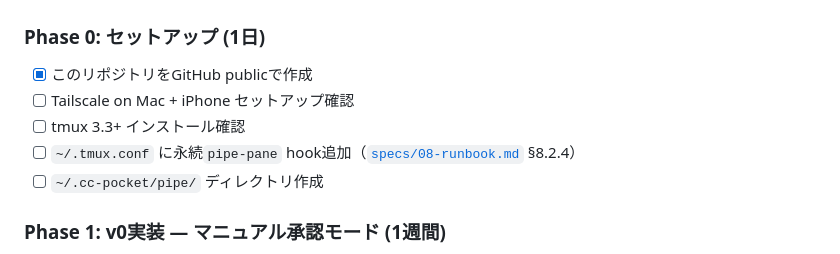
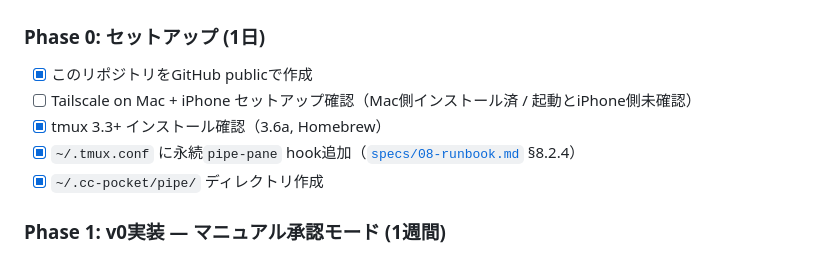
Before and after one commit to PokoTechDev/cc-pocket, a Markdown page: HANDOFF.md, the part around the change. GitHub-like rendering.

Commit message:
chore: complete Phase 0 environment setup (tmux, pipe dir, tmux.conf)
- tmux 3.6a (Homebrew) インストール
- ~/.cc-pocket/pipe/ ディレクトリ作成
- ~/.tmux.conf に specs/08-runbook.md §8.2.4 の pipe-pane hook 追加

残: Tailscale Mac起動 + iPhone側セットアップ（手動操作）

```diff
--- a/HANDOFF.md
+++ b/HANDOFF.md
@@ -85,10 +85,10 @@ CC Pocketは「PCのClaude Codeセッションを、スマホネイティブUI
 ### Phase 0: セットアップ (1日)
 
 - [x] このリポジトリをGitHub publicで作成
-- [ ] Tailscale on Mac + iPhone セットアップ確認
-- [ ] tmux 3.3+ インストール確認
-- [ ] `~/.tmux.conf` に永続`pipe-pane` hook追加（[`specs/08-runbook.md`](./specs/08-runbook.md) §8.2.4）
-- [ ] `~/.cc-pocket/pipe/` ディレクトリ作成
+- [ ] Tailscale on Mac + iPhone セットアップ確認（Mac側インストール済 / 起動とiPhone側未確認）
+- [x] tmux 3.3+ インストール確認（3.6a, Homebrew）
+- [x] `~/.tmux.conf` に永続`pipe-pane` hook追加（[`specs/08-runbook.md`](./specs/08-runbook.md) §8.2.4）
+- [x] `~/.cc-pocket/pipe/` ディレクトリ作成
 
 ### Phase 1: v0実装 — マニュアル承認モード (1週間)
 
```
